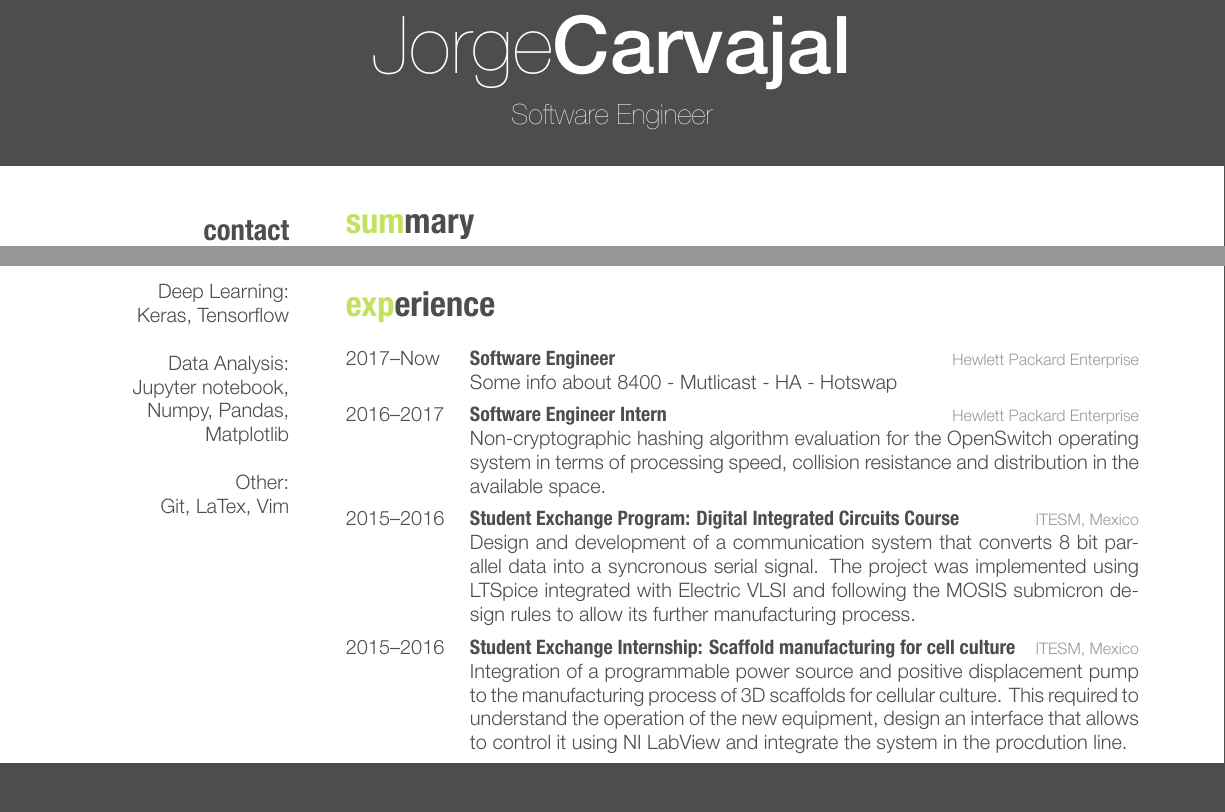
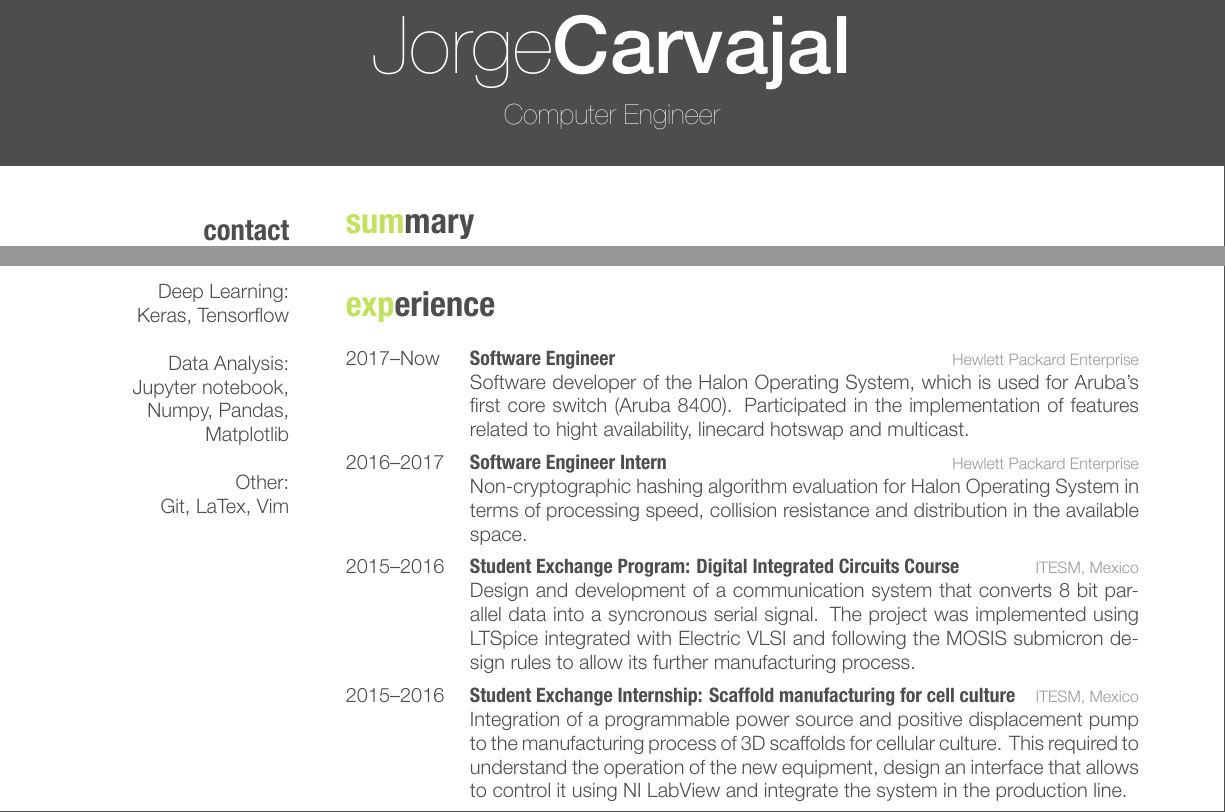
Before and after one commit to jcaraya/CV_EN, a LaTeX CV (cv_10.tex): two parts of the page, joined at a grey line, cut so that both start at the same text. The pictures show the PDF file cv_10.pdf that the author committed with the source.

Commit message:
Add HPE Aruba information
Signed-off-by: Jorge Carvajal <jorgeart15@gmail.com>

```diff
--- a/cv_10.tex
+++ b/cv_10.tex
@@ -23,7 +23,7 @@
 
 \begin{document}
 
-\header{Jorge}{Carvajal}{Software Engineer} % Your name and current job title/field
+\header{Jorge}{Carvajal}{Computer Engineer} % Your name and current job title/field
 
 %----------------------------------------------------------------------------------------
 %	SIDEBAR SECTION
@@ -116,14 +116,16 @@ sional development.
 {2017--Now}
 {Software Engineer}
 {Hewlett Packard Enterprise}
-{Some info about 8400 - Mutlicast - HA - Hotswap}
+{Software developer of the Halon Operating System, which is used for Aruba's first core
+switch (Aruba 8400). Participated in the implementation of features related to hight availability,
+linecard hotswap and multicast.}
 
 \entry
 {2016--2017}
 {Software Engineer Intern}
 {Hewlett Packard Enterprise}
-{Non-cryptographic hashing algorithm evaluation for the OpenSwitch operating
-system in terms of processing speed, collision resistance and distribution in the
+{Non-cryptographic hashing algorithm evaluation for Halon Operating
+System in terms of processing speed, collision resistance and distribution in the
 available space.}
 
 \entry
@@ -142,7 +144,7 @@ rules to allow its further manufacturing process.}
 {Integration of a programmable power source and positive displacement pump
 to the manufacturing process of 3D scaffolds for cellular culture. This required to
 understand the operation of the new equipment, design an interface that allows
-to control it using NI LabView and integrate the system in the procdution line.}
+to control it using NI LabView and integrate the system in the production line.}
 
 %------------------------------------------------
 
```
Also changed, not shown: cv_10.pdf.
